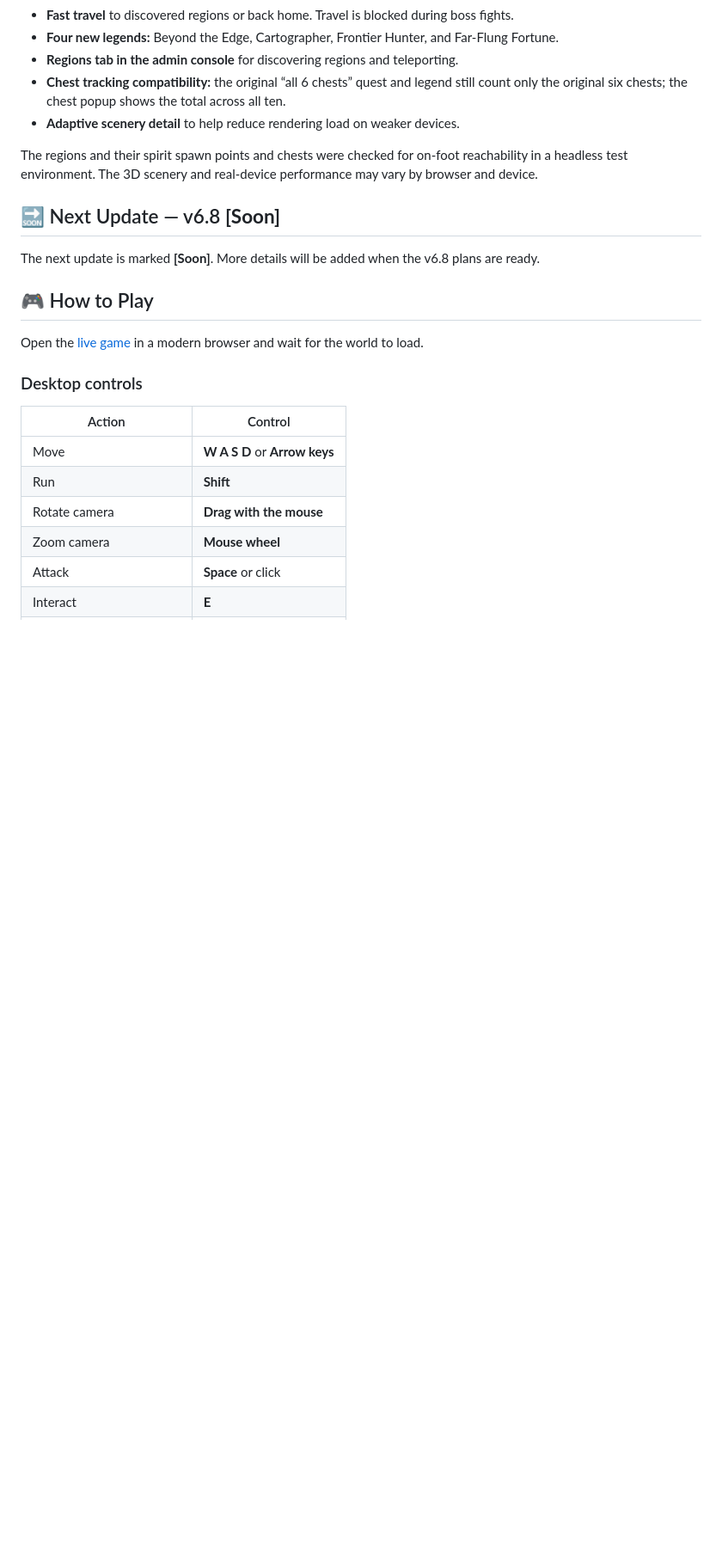
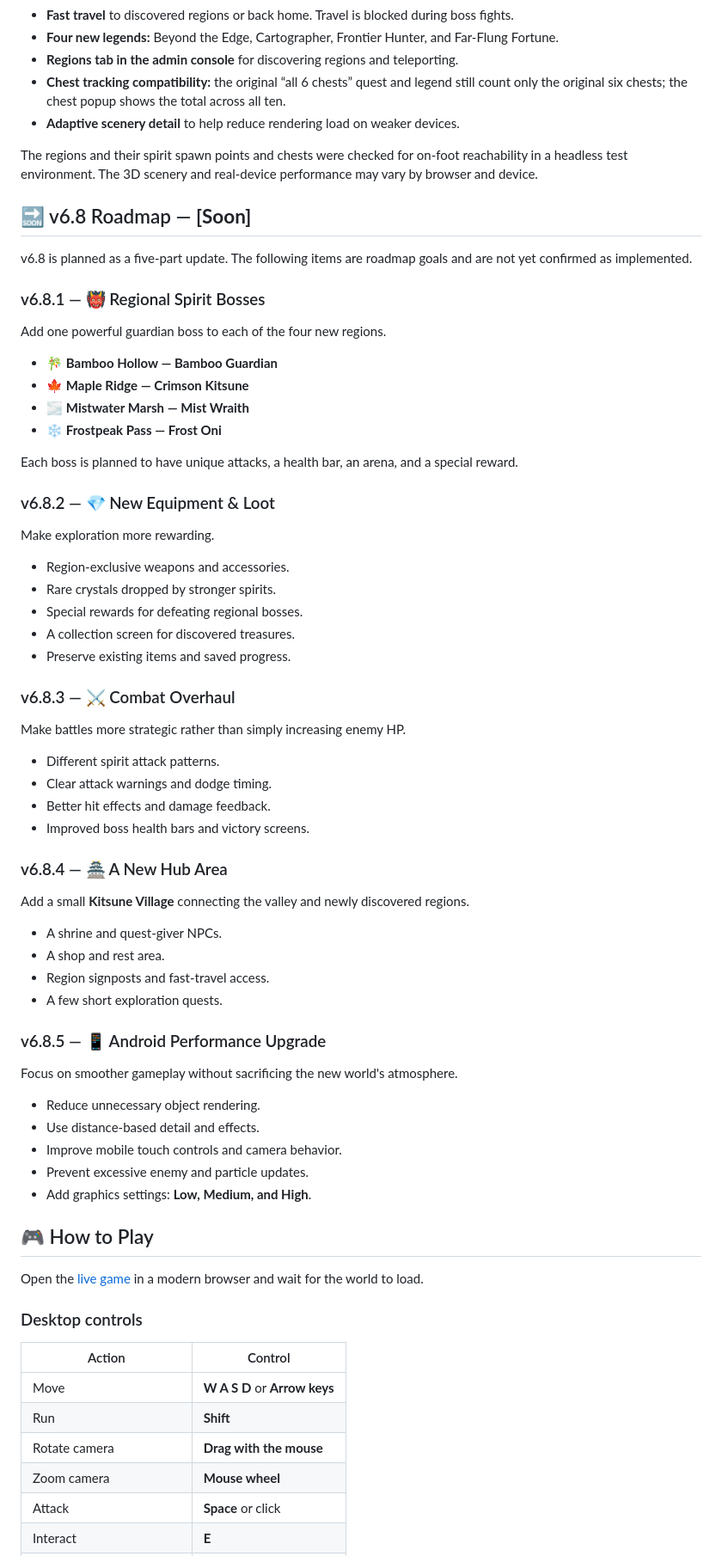
Before and after one commit to AlfaYuuki/Kitsune-3D-Prototype, a Markdown page: README.md, the part around one of its changes. Shown at 86% size. Rendered like a GitHub page; blank space fills up the shorter version.

Commit message:
docs: add detailed v6.8 roadmap

```diff
--- a/README.md
+++ b/README.md
@@ -50,9 +50,58 @@ The v6.7 update opens up four new regions to explore, each with its own scenery,
 
 The regions and their spirit spawn points and chests were checked for on-foot reachability in a headless test environment. The 3D scenery and real-device performance may vary by browser and device.
 
-## 🔜 Next Update — v6.8 **[Soon]**
+## 🔜 v6.8 Roadmap — **[Soon]**
 
-The next update is marked **[Soon]**. More details will be added when the v6.8 plans are ready.
+v6.8 is planned as a five-part update. The following items are roadmap goals and are not yet confirmed as implemented.
+
+### v6.8.1 — 👹 Regional Spirit Bosses
+
+Add one powerful guardian boss to each of the four new regions.
+
+- 🎋 **Bamboo Hollow — Bamboo Guardian**
+- 🍁 **Maple Ridge — Crimson Kitsune**
+- 🌫️ **Mistwater Marsh — Mist Wraith**
+- ❄️ **Frostpeak Pass — Frost Oni**
+
+Each boss is planned to have unique attacks, a health bar, an arena, and a special reward.
+
+### v6.8.2 — 💎 New Equipment & Loot
+
+Make exploration more rewarding.
+
+- Region-exclusive weapons and accessories.
+- Rare crystals dropped by stronger spirits.
+- Special rewards for defeating regional bosses.
+- A collection screen for discovered treasures.
+- Preserve existing items and saved progress.
+
+### v6.8.3 — ⚔️ Combat Overhaul
+
+Make battles more strategic rather than simply increasing enemy HP.
+
+- Different spirit attack patterns.
+- Clear attack warnings and dodge timing.
+- Better hit effects and damage feedback.
+- Improved boss health bars and victory screens.
+
+### v6.8.4 — 🏯 A New Hub Area
+
+Add a small **Kitsune Village** connecting the valley and newly discovered regions.
+
+- A shrine and quest-giver NPCs.
+- A shop and rest area.
+- Region signposts and fast-travel access.
+- A few short exploration quests.
+
+### v6.8.5 — 📱 Android Performance Upgrade
+
+Focus on smoother gameplay without sacrificing the new world's atmosphere.
+
+- Reduce unnecessary object rendering.
+- Use distance-based detail and effects.
+- Improve mobile touch controls and camera behavior.
+- Prevent excessive enemy and particle updates.
+- Add graphics settings: **Low, Medium, and High**.
 
 ## 🎮 How to Play
 
```
Also changed, not shown: other parts of README.md (+1 -1 lines).
